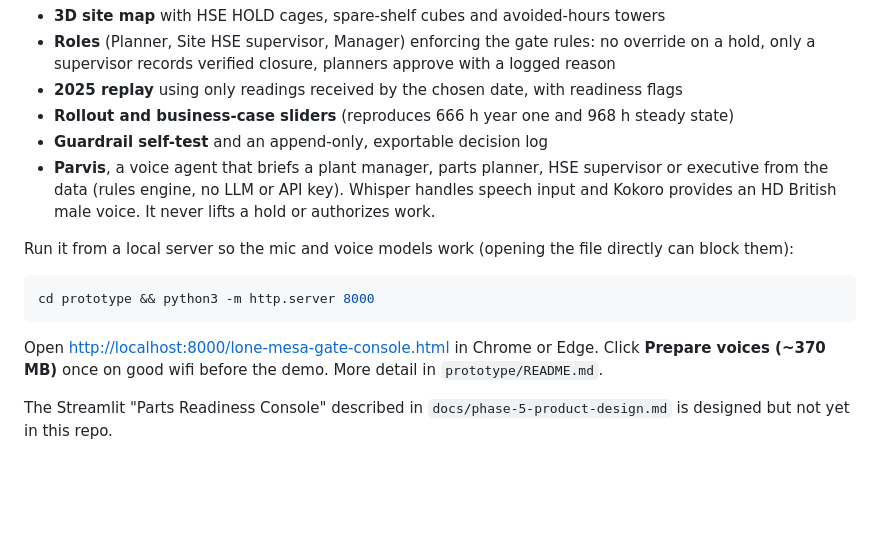
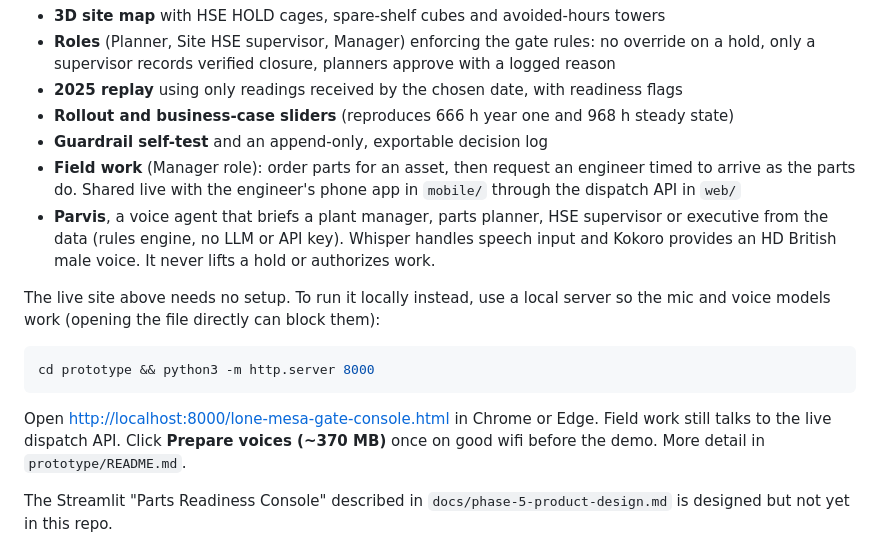
Before and after one commit to Ausnguy/CaseQuest-2026, a Markdown page: README.md, the part around one of its changes. GitHub-like rendering; blank space fills up the shorter version.

Commit message:
Link the live console in the README

````diff
--- a/README.md
+++ b/README.md
@@ -45,15 +47,16 @@ Docs, in reading order: `phase-1-discovery`, `phase-2-data-audit`, `phase-3-fact
 - **2025 replay** using only readings received by the chosen date, with readiness flags
 - **Rollout and business-case sliders** (reproduces 666 h year one and 968 h steady state)
 - **Guardrail self-test** and an append-only, exportable decision log
+- **Field work** (Manager role): order parts for an asset, then request an engineer timed to arrive as the parts do. Shared live with the engineer's phone app in `mobile/` through the dispatch API in `web/`
 - **Parvis**, a voice agent that briefs a plant manager, parts planner, HSE supervisor or executive from the data (rules engine, no LLM or API key). Whisper handles speech input and Kokoro provides an HD British male voice. It never lifts a hold or authorizes work.
 
-Run it from a local server so the mic and voice models work (opening the file directly can block them):
+The live site above needs no setup. To run it locally instead, use a local server so the mic and voice models work (opening the file directly can block them):
 
 ```bash
 cd prototype && python3 -m http.server 8000
 ```
 
-Open <http://localhost:8000/lone-mesa-gate-console.html> in Chrome or Edge. Click **Prepare voices (~370 MB)** once on good wifi before the demo. More detail in `prototype/README.md`.
+Open <http://localhost:8000/lone-mesa-gate-console.html> in Chrome or Edge. Field work still talks to the live dispatch API. Click **Prepare voices (~370 MB)** once on good wifi before the demo. More detail in `prototype/README.md`.
 
 The Streamlit "Parts Readiness Console" described in `docs/phase-5-product-design.md` is designed but not yet in this repo.
 
````
Also changed, not shown: other parts of README.md (+2 -0 lines).
